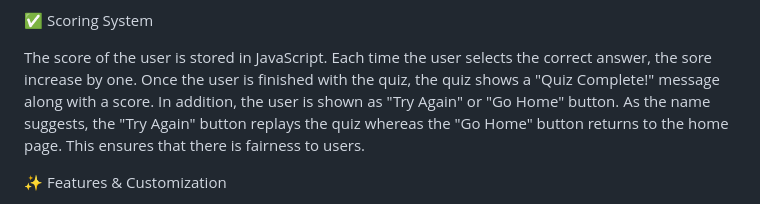
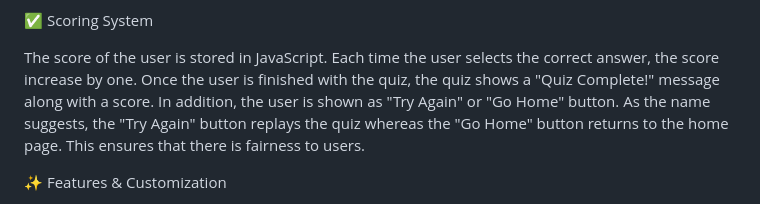
Before and after one commit to akha324/QuizApp, a Markdown page: README.md, the part around the change. Rendered like a GitHub page.

```diff
--- a/README.md
+++ b/README.md
@@ -12,7 +12,7 @@ The user must click on or tap the "Start Quiz" button to play the game. Next, th
 
 ✅ Scoring System
 
-The score of the user is stored in JavaScript. Each time the user selects the correct answer, the sore increase by one. Once the user is finished with the quiz, the quiz shows a "Quiz Complete!" message along with a score. In addition, the user is shown as "Try Again" or "Go Home" button. As the name suggests, the "Try Again" button replays the quiz whereas the "Go Home" button returns to the home page. This ensures that there is fairness to users.
+The score of the user is stored in JavaScript. Each time the user selects the correct answer, the score increase by one. Once the user is finished with the quiz, the quiz shows a "Quiz Complete!" message along with a score. In addition, the user is shown as "Try Again" or "Go Home" button. As the name suggests, the "Try Again" button replays the quiz whereas the "Go Home" button returns to the home page. This ensures that there is fairness to users.
 
 ✨ Features & Customization
 
```
